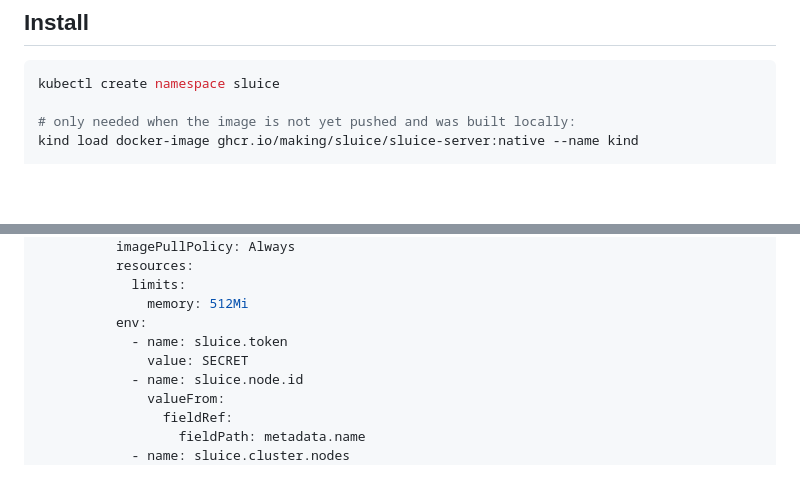
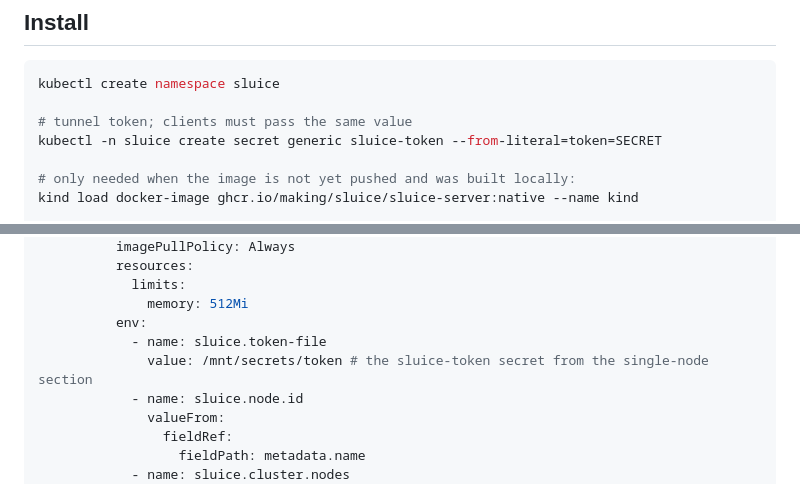
Before and after one commit to making/sluice, a Markdown page: k8s.md, 2 parts joined by grey strips. Rendered like a GitHub page; blank space fills up the shorter version.

````diff
--- a/k8s.md
+++ b/k8s.md
@@ -77,6 +82,9 @@ service:
 
 ```sh
 kubectl create namespace sluice
+
+# tunnel token; clients must pass the same value
+kubectl -n sluice create secret generic sluice-token --from-literal=token=SECRET
 
 # only needed when the image is not yet pushed and was built locally:
 kind load docker-image ghcr.io/making/sluice/sluice-server:native --name kind
@@ -231,8 +239,8 @@ spec:
             limits:
               memory: 512Mi
           env:
-            - name: sluice.token
-              value: SECRET
+            - name: sluice.token-file
+              value: /mnt/secrets/token # the sluice-token secret from the single-node section
             - name: sluice.node.id
               valueFrom:
                 fieldRef:
````
Also changed, not shown: other parts of k8s.md (+13 -3 lines).
